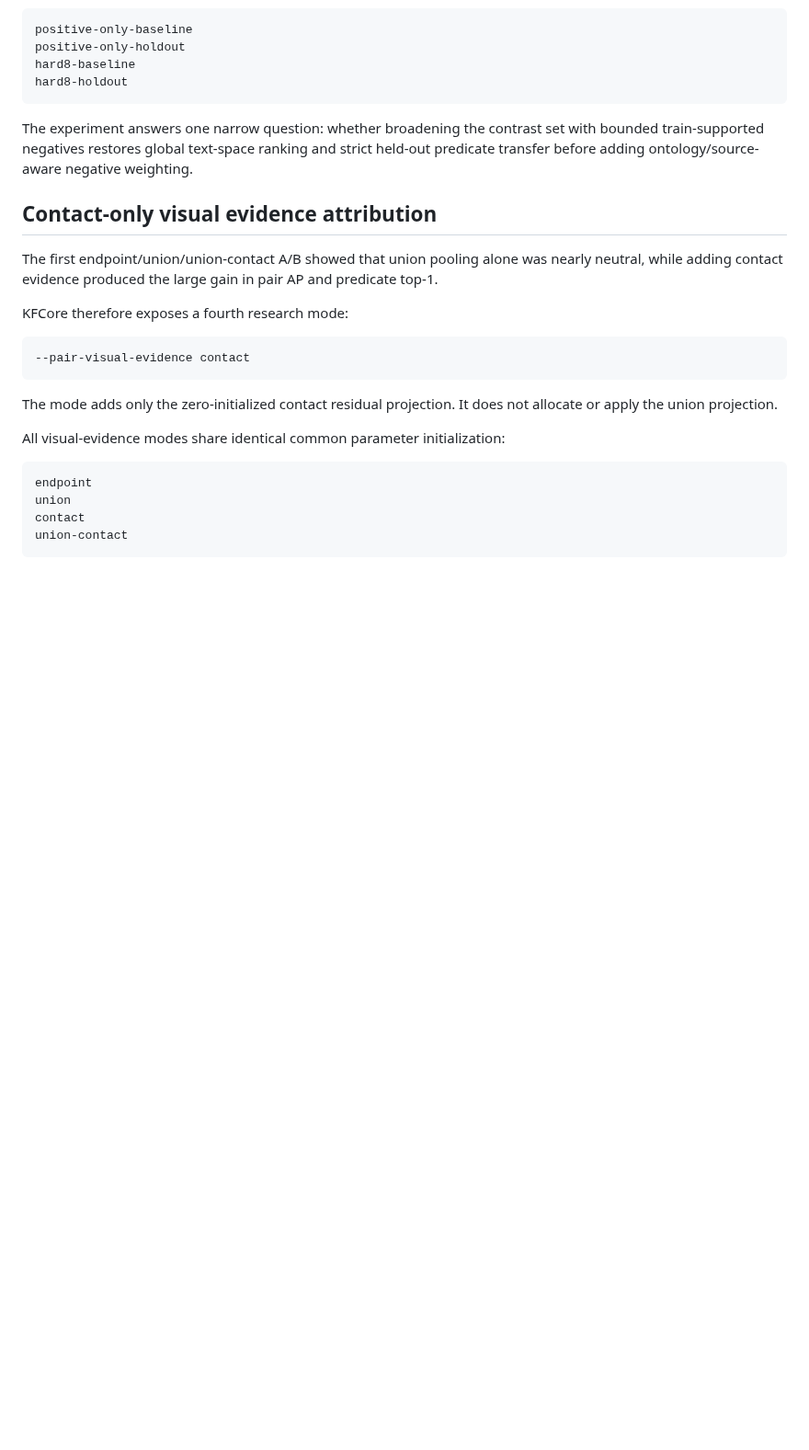
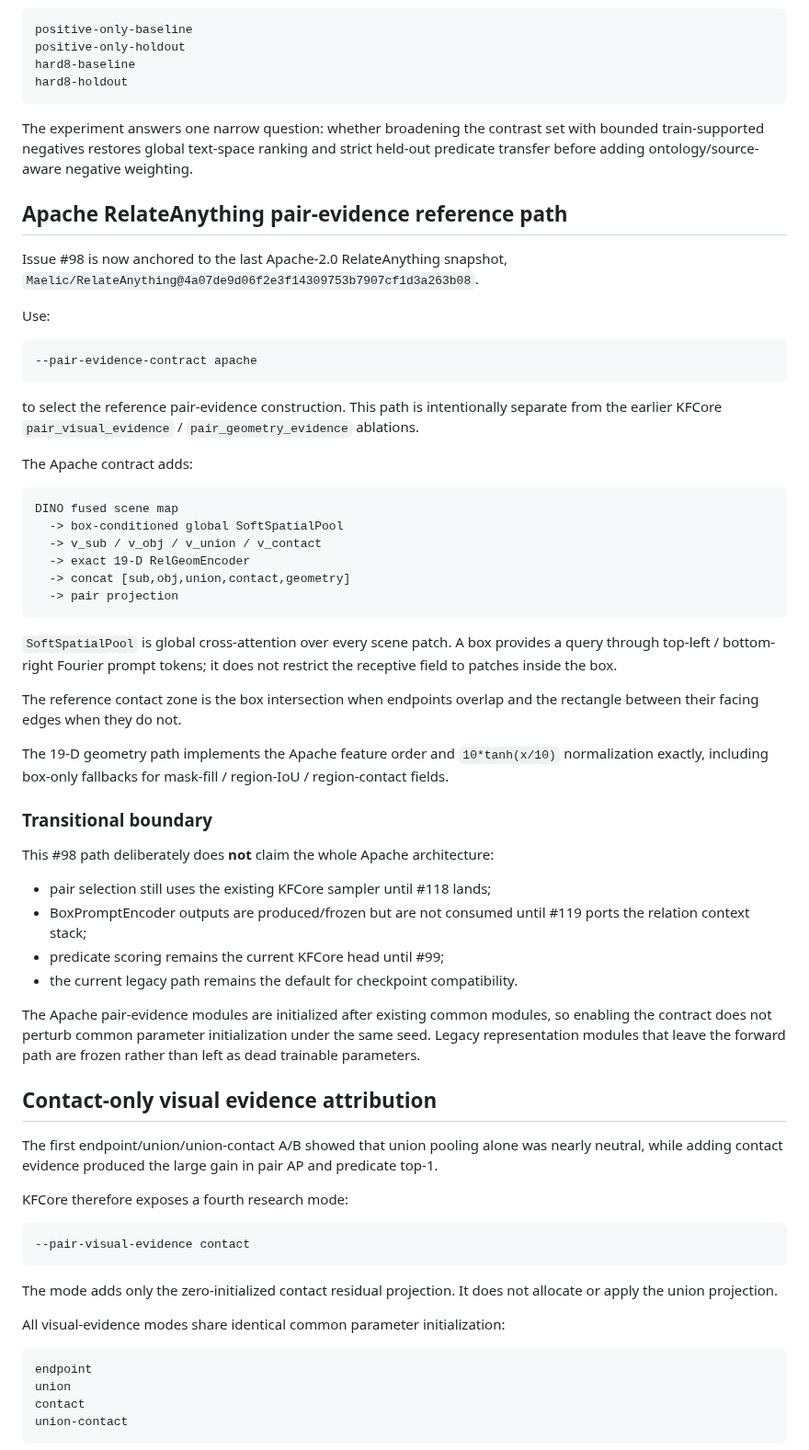
Before and after one commit to qigao/KFCore, a Markdown page: tools/relation_training/README.md, the part around the change. Shown at 92% size. GitHub-like rendering; blank space fills up the shorter version.

Commit message:
docs(relation-training): document Apache pair-evidence path

````diff
--- a/tools/relation_training/README.md
+++ b/tools/relation_training/README.md
@@ -559,6 +559,58 @@ The experiment answers one narrow question: whether broadening the contrast set
 with bounded train-supported negatives restores global text-space ranking and
 strict held-out predicate transfer before adding ontology/source-aware
 negative weighting.
+
+## Apache RelateAnything pair-evidence reference path
+
+Issue #98 is now anchored to the last Apache-2.0 RelateAnything snapshot,
+`Maelic/RelateAnything@4a07de9d06f2e3f14309753b7907cf1d3a263b08`.
+
+Use:
+
+```text
+--pair-evidence-contract apache
+```
+
+to select the reference pair-evidence construction. This path is intentionally
+separate from the earlier KFCore `pair_visual_evidence` /
+`pair_geometry_evidence` ablations.
+
+The Apache contract adds:
+
+```text
+DINO fused scene map
+  -> box-conditioned global SoftSpatialPool
+  -> v_sub / v_obj / v_union / v_contact
+  -> exact 19-D RelGeomEncoder
+  -> concat [sub,obj,union,contact,geometry]
+  -> pair projection
+```
+
+`SoftSpatialPool` is global cross-attention over every scene patch. A box
+provides a query through top-left / bottom-right Fourier prompt tokens; it does
+not restrict the receptive field to patches inside the box.
+
+The reference contact zone is the box intersection when endpoints overlap and
+the rectangle between their facing edges when they do not.
+
+The 19-D geometry path implements the Apache feature order and
+`10*tanh(x/10)` normalization exactly, including box-only fallbacks for
+mask-fill / region-IoU / region-contact fields.
+
+### Transitional boundary
+
+This #98 path deliberately does **not** claim the whole Apache architecture:
+
+- pair selection still uses the existing KFCore sampler until #118 lands;
+- BoxPromptEncoder outputs are produced/frozen but are not consumed until #119
+  ports the relation context stack;
+- predicate scoring remains the current KFCore head until #99;
+- the current legacy path remains the default for checkpoint compatibility.
+
+The Apache pair-evidence modules are initialized after existing common modules,
+so enabling the contract does not perturb common parameter initialization under
+the same seed. Legacy representation modules that leave the forward path are
+frozen rather than left as dead trainable parameters.
 
 ## Contact-only visual evidence attribution
 
````
